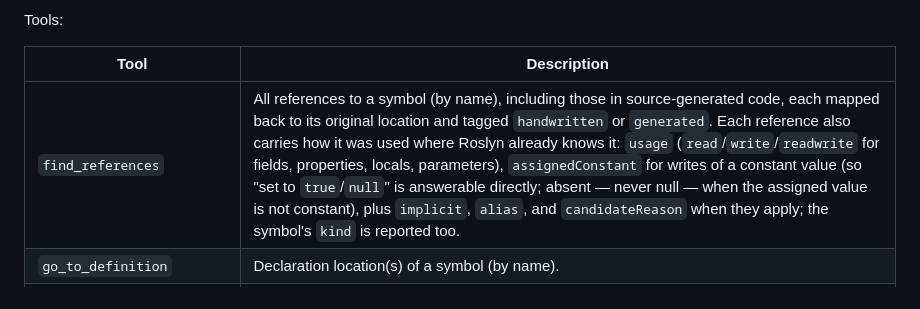
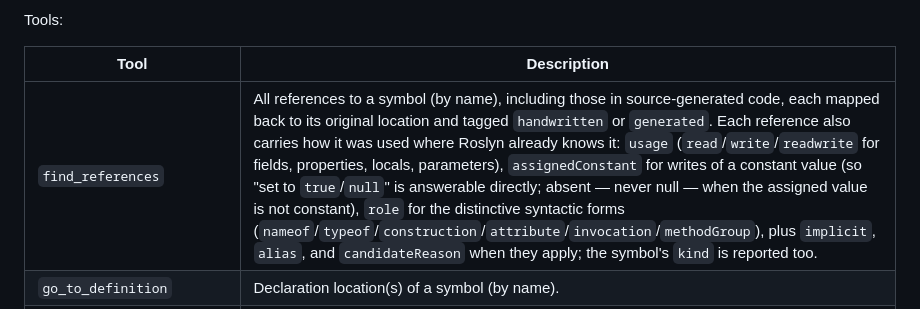
Before and after one commit to lassevk/SharpSeek, a Markdown page: README.md, the part around the change. Drawn GitHub-style.

Commit message:
Document the role field on find_references
Refs #11

```diff
--- a/README.md
+++ b/README.md
@@ -125,7 +125,7 @@ Tools:
 
 | Tool | Description |
 | --- | --- |
-| `find_references` | All references to a symbol (by name), including those in source-generated code, each mapped back to its original location and tagged `handwritten` or `generated`. Each reference also carries how it was used where Roslyn already knows it: `usage` (`read`/`write`/`readwrite` for fields, properties, locals, parameters), `assignedConstant` for writes of a constant value (so "set to `true`/`null`" is answerable directly; absent — never null — when the assigned value is not constant), plus `implicit`, `alias`, and `candidateReason` when they apply; the symbol's `kind` is reported too. |
+| `find_references` | All references to a symbol (by name), including those in source-generated code, each mapped back to its original location and tagged `handwritten` or `generated`. Each reference also carries how it was used where Roslyn already knows it: `usage` (`read`/`write`/`readwrite` for fields, properties, locals, parameters), `assignedConstant` for writes of a constant value (so "set to `true`/`null`" is answerable directly; absent — never null — when the assigned value is not constant), `role` for the distinctive syntactic forms (`nameof`/`typeof`/`construction`/`attribute`/`invocation`/`methodGroup`), plus `implicit`, `alias`, and `candidateReason` when they apply; the symbol's `kind` is reported too. |
 | `go_to_definition` | Declaration location(s) of a symbol (by name). |
 | `get_symbol_range` | Full declaration line range (start/end) of a symbol so you can read just that span; name may be simple, `Type.Member`, or fully-qualified. Covers leading XML-doc comment, attributes, signature, and body. |
 | `get_symbol_source` | The declaration's source text directly (one round trip), including source-generated bodies (e.g. Razor `BuildRenderTree`) that a file reader cannot open. Same naming/coverage as `get_symbol_range`. |
```
